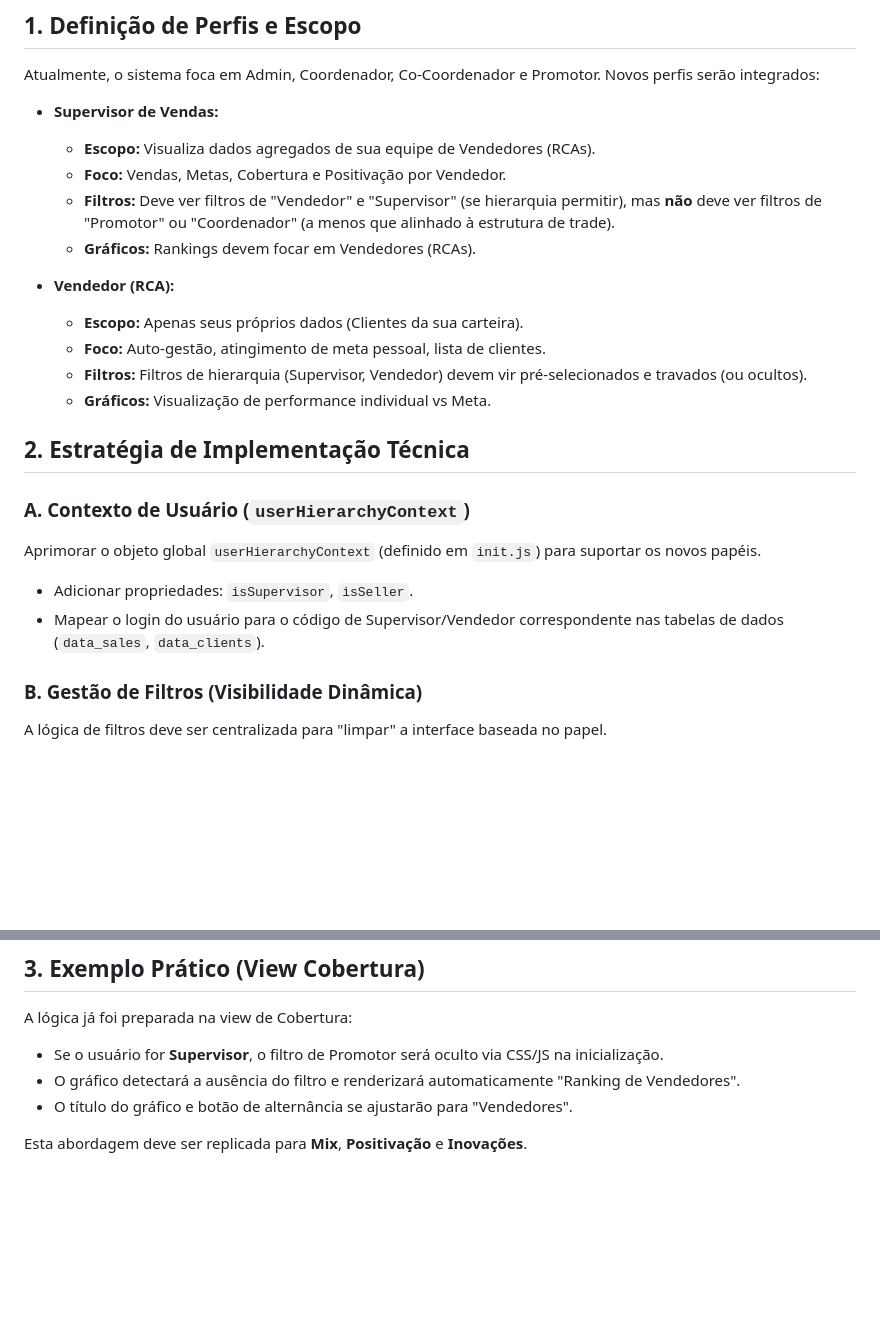
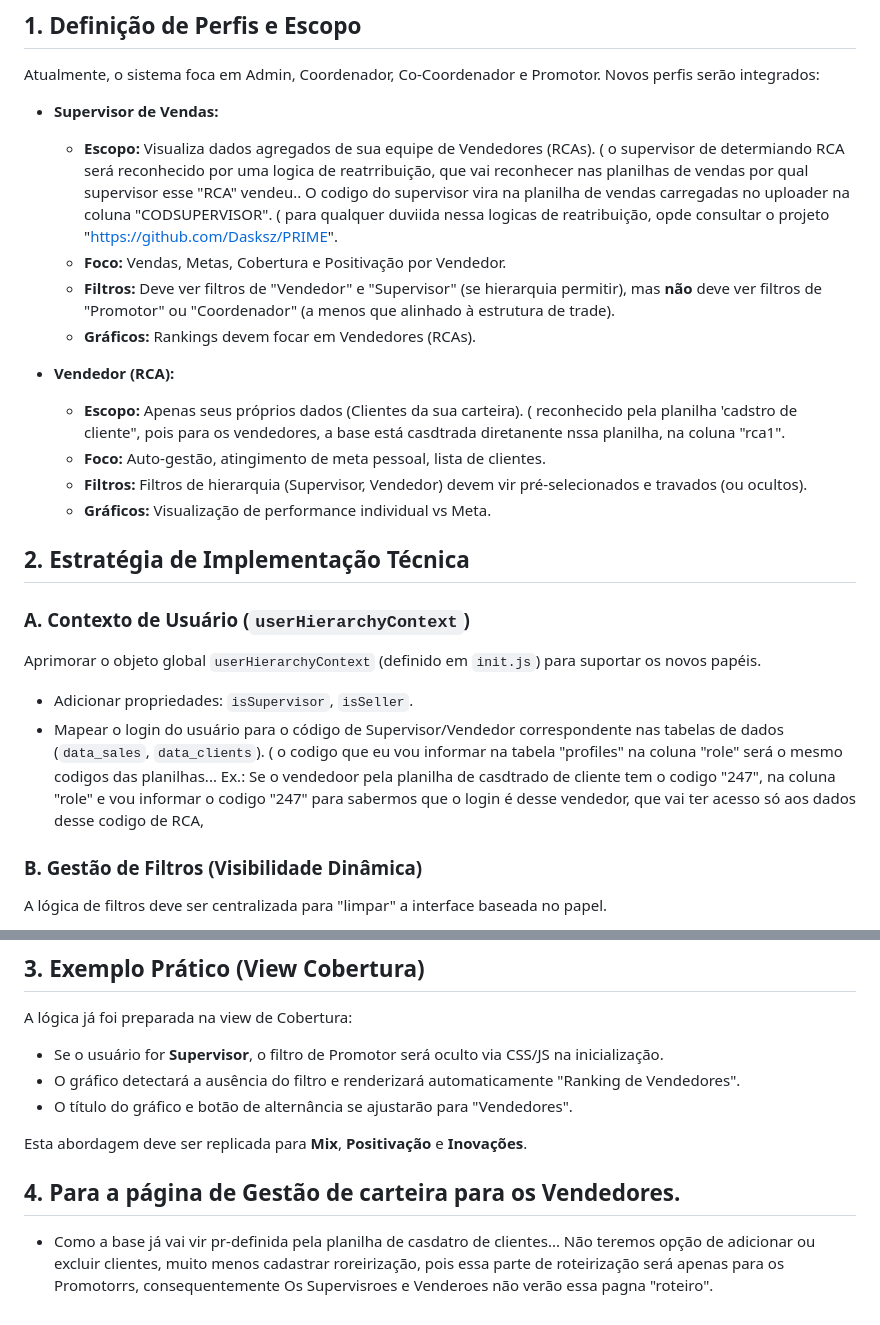
Before and after one commit to Dasksz/DASHBOARD-PROMOTORES, a Markdown page: SQL/ANOTA.md, 2 parts joined by grey strips. Drawn GitHub-style; blank space fills up the shorter version.

```diff
--- a/SQL/ANOTA.md
+++ b/SQL/ANOTA.md
@@ -7,13 +7,13 @@ Este documento detalha o plano técnico para adaptar o dashboard para os perfis
 Atualmente, o sistema foca em Admin, Coordenador, Co-Coordenador e Promotor. Novos perfis serão integrados:
 
 *   **Supervisor de Vendas:**
-    *   **Escopo:** Visualiza dados agregados de sua equipe de Vendedores (RCAs).
+    *   **Escopo:** Visualiza dados agregados de sua equipe de Vendedores (RCAs). ( o supervisor de determiando RCA será reconhecido por uma logica de reatrribuição, que vai reconhecer nas planilhas de vendas por qual supervisor esse "RCA" vendeu.. O codigo do supervisor vira na planilha de vendas carregadas no uploader na coluna "CODSUPERVISOR". ( para qualquer duviida nessa logicas de reatribuição, opde consultar o projeto "https://github.com/Dasksz/PRIME".
     *   **Foco:** Vendas, Metas, Cobertura e Positivação por Vendedor.
     *   **Filtros:** Deve ver filtros de "Vendedor" e "Supervisor" (se hierarquia permitir), mas **não** deve ver filtros de "Promotor" ou "Coordenador" (a menos que alinhado à estrutura de trade).
     *   **Gráficos:** Rankings devem focar em Vendedores (RCAs).
 
 *   **Vendedor (RCA):**
-    *   **Escopo:** Apenas seus próprios dados (Clientes da sua carteira).
+    *   **Escopo:** Apenas seus próprios dados (Clientes da sua carteira). ( reconhecido pela planilha 'cadstro de cliente", pois para os vendedores, a base está casdtrada diretanente nssa planilha, na coluna "rca1".
     *   **Foco:** Auto-gestão, atingimento de meta pessoal, lista de clientes.
     *   **Filtros:** Filtros de hierarquia (Supervisor, Vendedor) devem vir pré-selecionados e travados (ou ocultos).
     *   **Gráficos:** Visualização de performance individual vs Meta.
@@ -24,7 +24,7 @@ Atualmente, o sistema foca em Admin, Coordenador, Co-Coordenador e Promotor. Nov
 Aprimorar o objeto global `userHierarchyContext` (definido em `init.js`) para suportar os novos papéis.
 
 *   Adicionar propriedades: `isSupervisor`, `isSeller`.
-*   Mapear o login do usuário para o código de Supervisor/Vendedor correspondente nas tabelas de dados (`data_sales`, `data_clients`).
+*   Mapear o login do usuário para o código de Supervisor/Vendedor correspondente nas tabelas de dados (`data_sales`, `data_clients`). ( o codigo que eu vou informar na tabela "profiles" na coluna "role" será o mesmo codigos das planilhas... Ex.: Se o vendedoor pela planilha de casdtrado de cliente tem o codigo "247", na coluna "role" e vou informar o codigo "247" para sabermos que o login é desse vendedor, que vai ter acesso só aos dados desse codigo de RCA,
 
 ### B. Gestão de Filtros (Visibilidade Dinâmica)
 
@@ -71,3 +71,6 @@ A lógica já foi preparada na view de Cobertura:
 *   O título do gráfico e botão de alternância se ajustarão para "Vendedores".
 
 Esta abordagem deve ser replicada para **Mix**, **Positivação** e **Inovações**.
+
+## 4. Para a página de Gestão de carteira para os Vendedores.
+*  Como a base já vai vir pr-definida pela planilha de casdatro de clientes... Não teremos opção de adicionar ou excluir clientes, muito menos cadastrar roreirização, pois essa parte de roteirização será apenas para os Promotorrs, consequentemente Os Supervisroes e Venderoes não verão essa pagna "roteiro".
```
